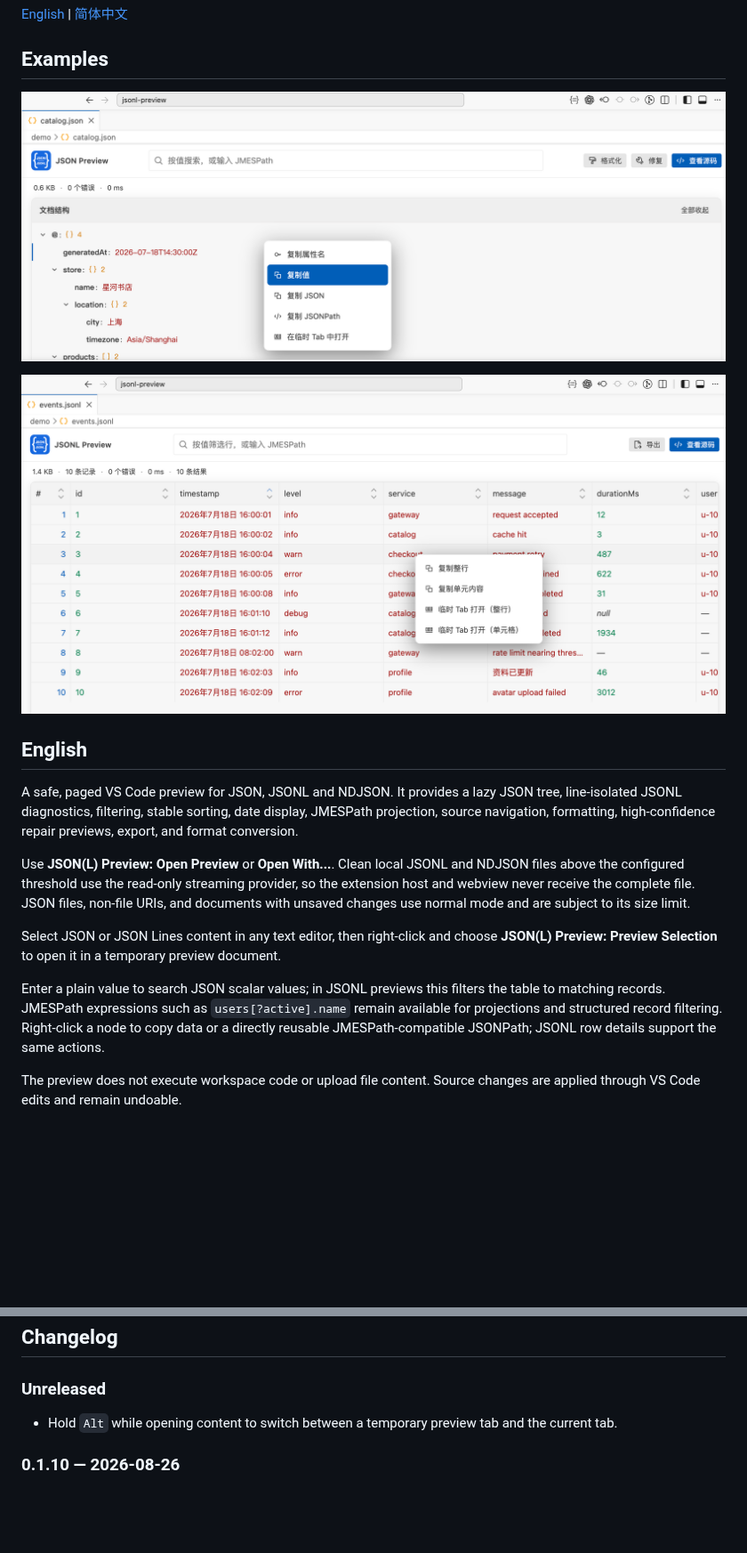
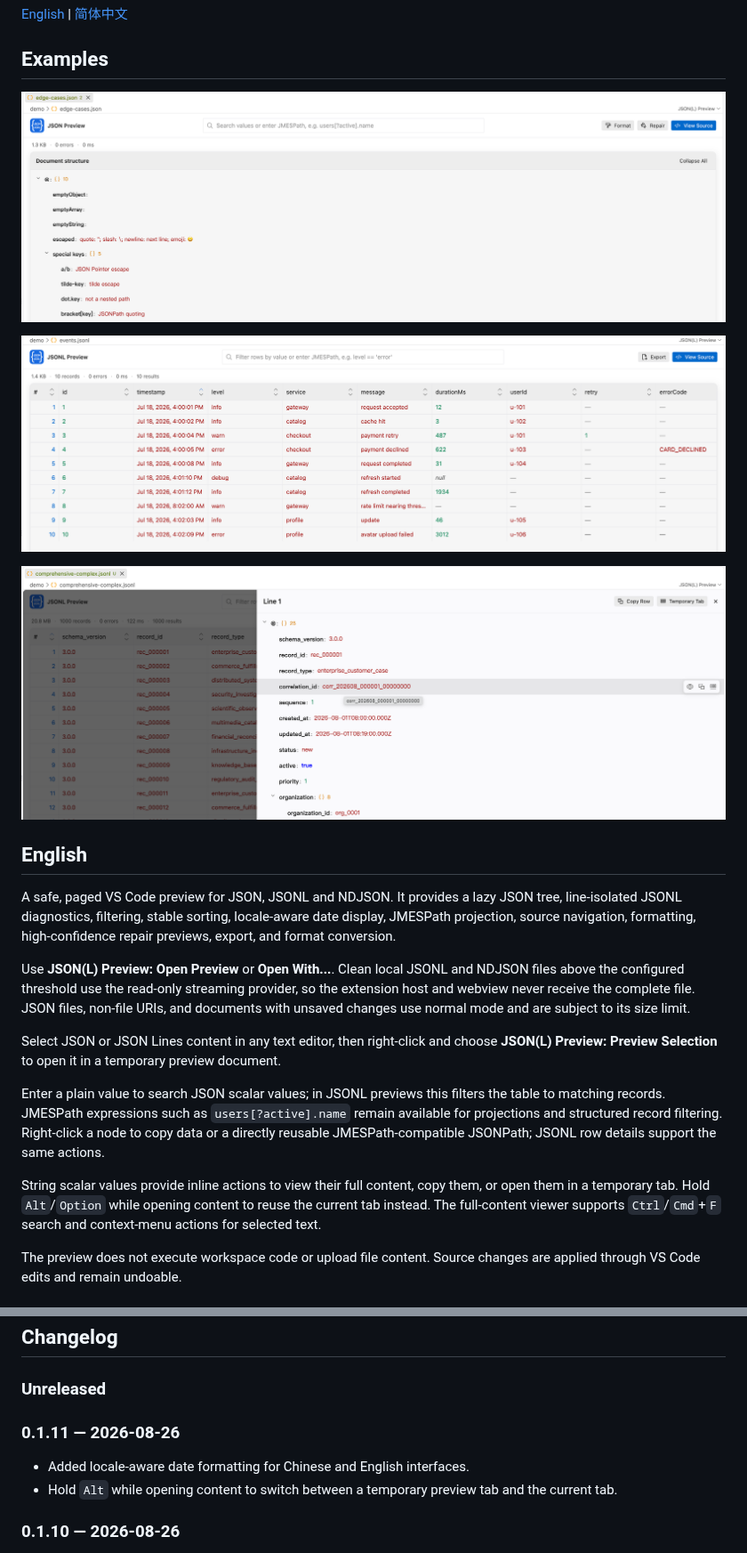
Before and after one commit to xhay1122/jsonl-preview, a Markdown page: README.md, 2 parts joined by grey strips. Shown at 89% size. GitHub-like rendering; pictures changed too: docs/img/json-preview.png, docs/img/jsonl-preview-detail.png (added), docs/img/jsonl-preview.png; blank space fills up the shorter version.

Commit message:
docs: update readme

```diff
--- a/README.md
+++ b/README.md
@@ -8,15 +8,19 @@
 
 ![](./docs/img/jsonl-preview.png)
 
+![](./docs/img/jsonl-preview-detail.png)
+
 ## English
 
-A safe, paged VS Code preview for JSON, JSONL and NDJSON. It provides a lazy JSON tree, line-isolated JSONL diagnostics, filtering, stable sorting, date display, JMESPath projection, source navigation, formatting, high-confidence repair previews, export, and format conversion.
+A safe, paged VS Code preview for JSON, JSONL and NDJSON. It provides a lazy JSON tree, line-isolated JSONL diagnostics, filtering, stable sorting, locale-aware date display, JMESPath projection, source navigation, formatting, high-confidence repair previews, export, and format conversion.
 
 Use **JSON(L) Preview: Open Preview** or **Open With...**. Clean local JSONL and NDJSON files above the configured threshold use the read-only streaming provider, so the extension host and webview never receive the complete file. JSON files, non-file URIs, and documents with unsaved changes use normal mode and are subject to its size limit.
 
 Select JSON or JSON Lines content in any text editor, then right-click and choose **JSON(L) Preview: Preview Selection** to open it in a temporary preview document.
 
 Enter a plain value to search JSON scalar values; in JSONL previews this filters the table to matching records. JMESPath expressions such as `users[?active].name` remain available for projections and structured record filtering. Right-click a node to copy data or a directly reusable JMESPath-compatible JSONPath; JSONL row details support the same actions.
+
+String scalar values provide inline actions to view their full content, copy them, or open them in a temporary tab. Hold `Alt`/`Option` while opening content to reuse the current tab instead. The full-content viewer supports `Ctrl`/`Cmd`+`F` search and context-menu actions for selected text.
 
 The preview does not execute workspace code or upload file content. Source changes are applied through VS Code edits and remain undoable.
 
@@ -82,6 +88,9 @@ Keep `largeFileThresholdMB` at or below `normalModeMaxFileMB`. Otherwise, a JSON
 
 ### Unreleased
 
+### 0.1.11 — 2026-08-26
+
+- Added locale-aware date formatting for Chinese and English interfaces.
 - Hold `Alt` while opening content to switch between a temporary preview tab and the current tab.
 
 ### 0.1.10 — 2026-08-26
```
Also changed, not shown: other parts of README.md (+3 -1 lines), demo/README.md (+2 -0 lines), 4 other files.
